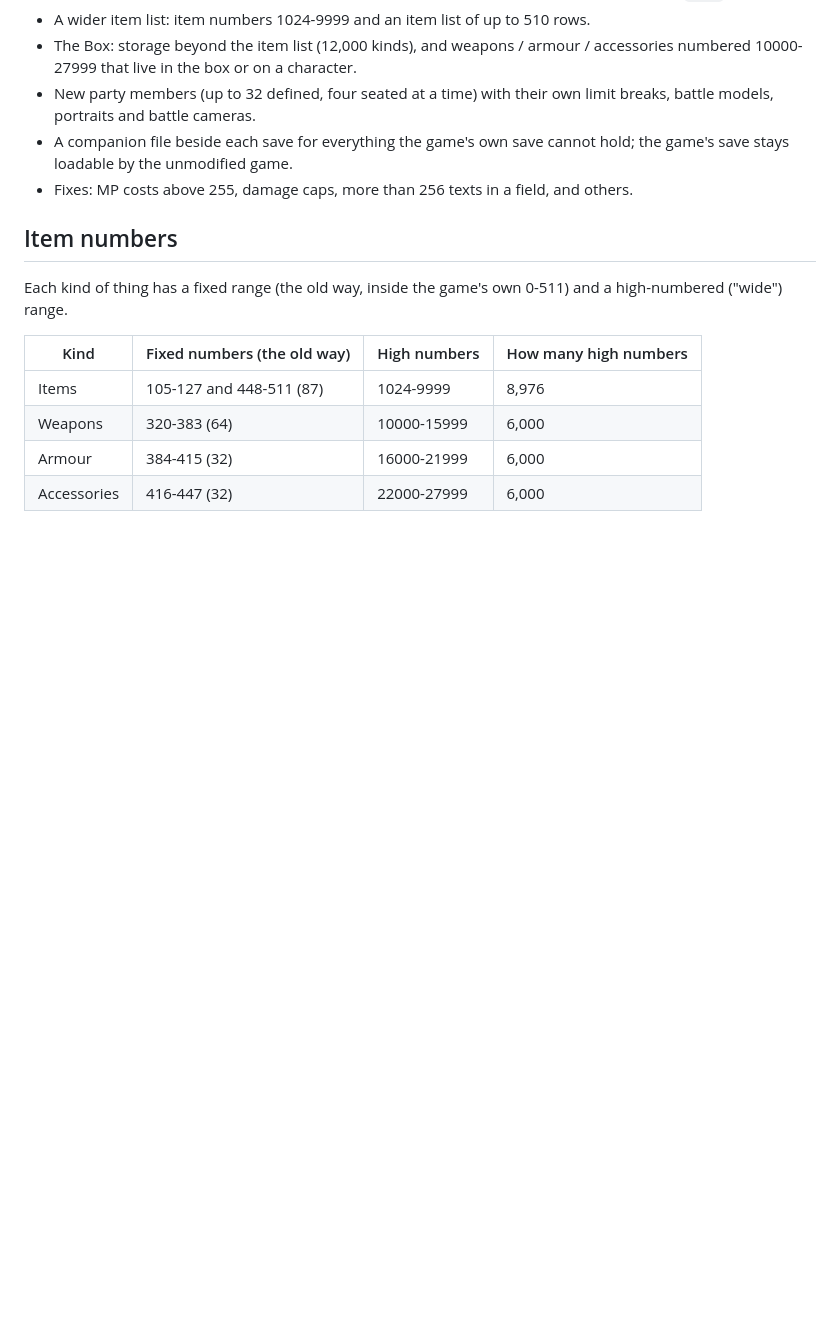
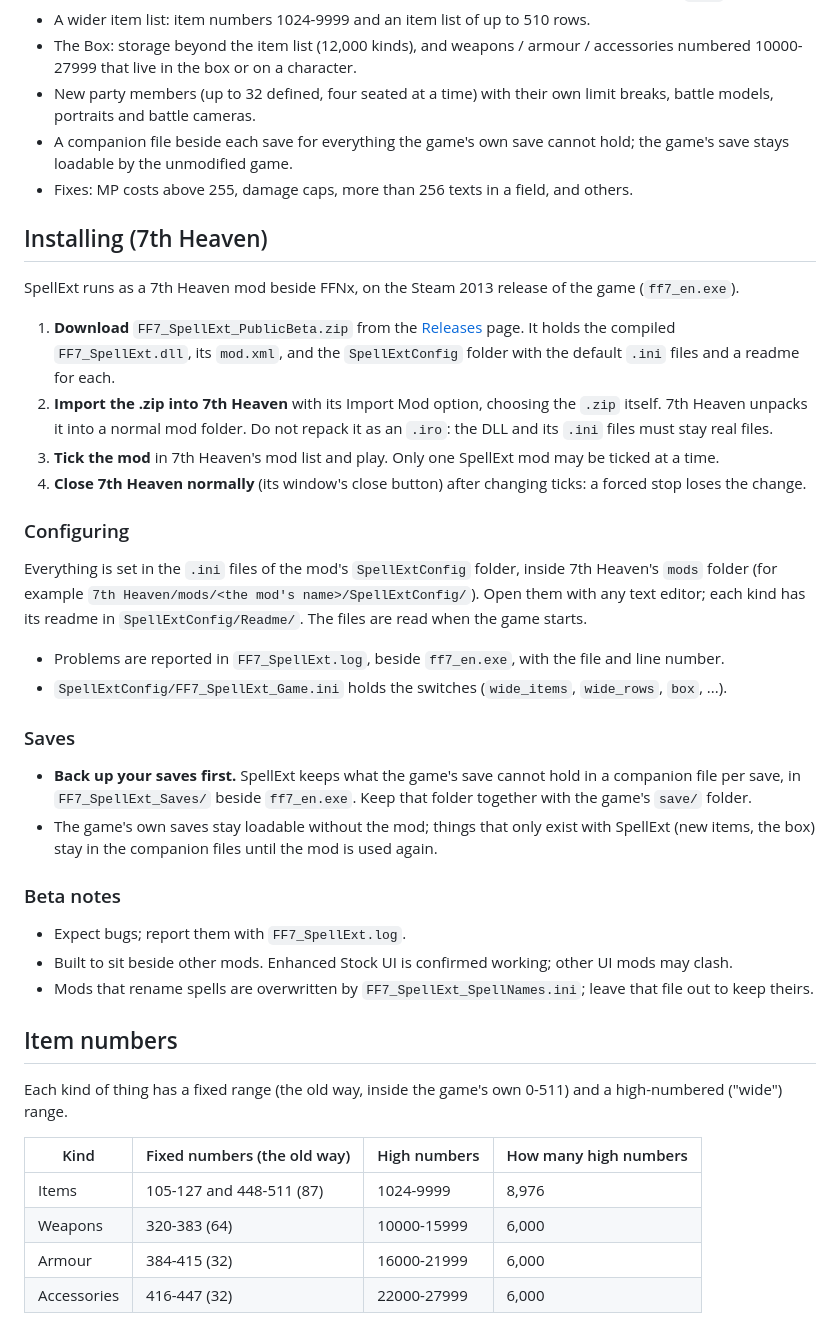
Before and after one commit to Zyrrahx/FF7_SpellExt, a Markdown page: README.md, the part around the change. GitHub-like rendering; blank space fills up the shorter version.

Commit message:
README: installing the release in 7th Heaven, configuring, saves and beta notes
Co-Authored-By: Claude Opus 5.5 <noreply@anthropic.com>

```diff
--- a/README.md
+++ b/README.md
@@ -14,6 +14,36 @@ game file on disk: everything happens in memory.
 - A companion file beside each save for everything the game's own save cannot hold; the game's save stays loadable
   by the unmodified game.
 - Fixes: MP costs above 255, damage caps, more than 256 texts in a field, and others.
+
+## Installing (7th Heaven)
+SpellExt runs as a 7th Heaven mod beside FFNx, on the Steam 2013 release of the game (`ff7_en.exe`).
+
+1. **Download** `FF7_SpellExt_PublicBeta.zip` from the
+   [Releases](https://github.com/Zyrrahx/FF7_SpellExt/releases) page. It holds the compiled `FF7_SpellExt.dll`, its
+   `mod.xml`, and the `SpellExtConfig` folder with the default `.ini` files and a readme for each.
+2. **Import the .zip into 7th Heaven** with its Import Mod option, choosing the `.zip` itself. 7th Heaven unpacks it
+   into a normal mod folder. Do not repack it as an `.iro`: the DLL and its `.ini` files must stay real files.
+3. **Tick the mod** in 7th Heaven's mod list and play. Only one SpellExt mod may be ticked at a time.
+4. **Close 7th Heaven normally** (its window's close button) after changing ticks: a forced stop loses the change.
+
+### Configuring
+Everything is set in the `.ini` files of the mod's `SpellExtConfig` folder, inside 7th Heaven's `mods` folder (for
+example `7th Heaven/mods/<the mod's name>/SpellExtConfig/`). Open them with any text editor; each kind has its readme
+in `SpellExtConfig/Readme/`. The files are read when the game starts.
+
+- Problems are reported in `FF7_SpellExt.log`, beside `ff7_en.exe`, with the file and line number.
+- `SpellExtConfig/FF7_SpellExt_Game.ini` holds the switches (`wide_items`, `wide_rows`, `box`, ...).
+
+### Saves
+- **Back up your saves first.** SpellExt keeps what the game's save cannot hold in a companion file per save, in
+  `FF7_SpellExt_Saves/` beside `ff7_en.exe`. Keep that folder together with the game's `save/` folder.
+- The game's own saves stay loadable without the mod; things that only exist with SpellExt (new items, the box) stay
+  in the companion files until the mod is used again.
+
+### Beta notes
+- Expect bugs; report them with `FF7_SpellExt.log`.
+- Built to sit beside other mods. Enhanced Stock UI is confirmed working; other UI mods may clash.
+- Mods that rename spells are overwritten by `FF7_SpellExt_SpellNames.ini`; leave that file out to keep theirs.
 
 ## Item numbers
 Each kind of thing has a fixed range (the old way, inside the game's own 0-511) and a high-numbered ("wide") range.
```
